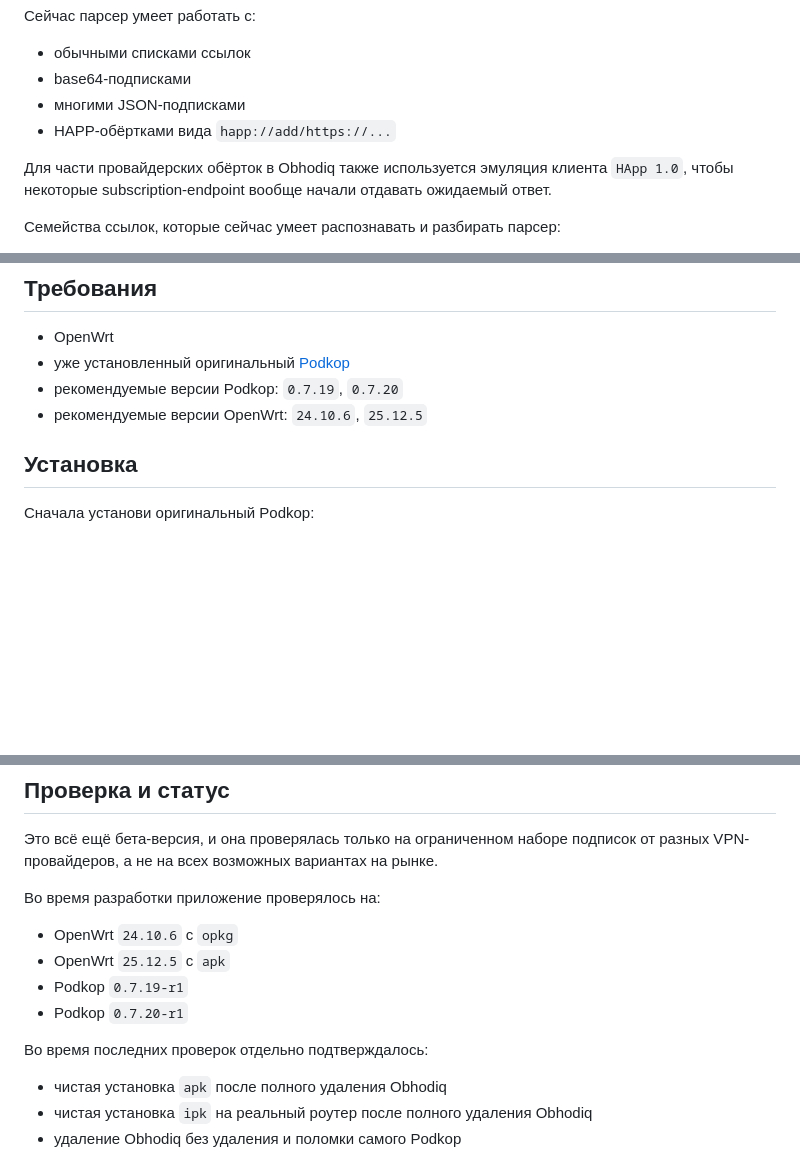
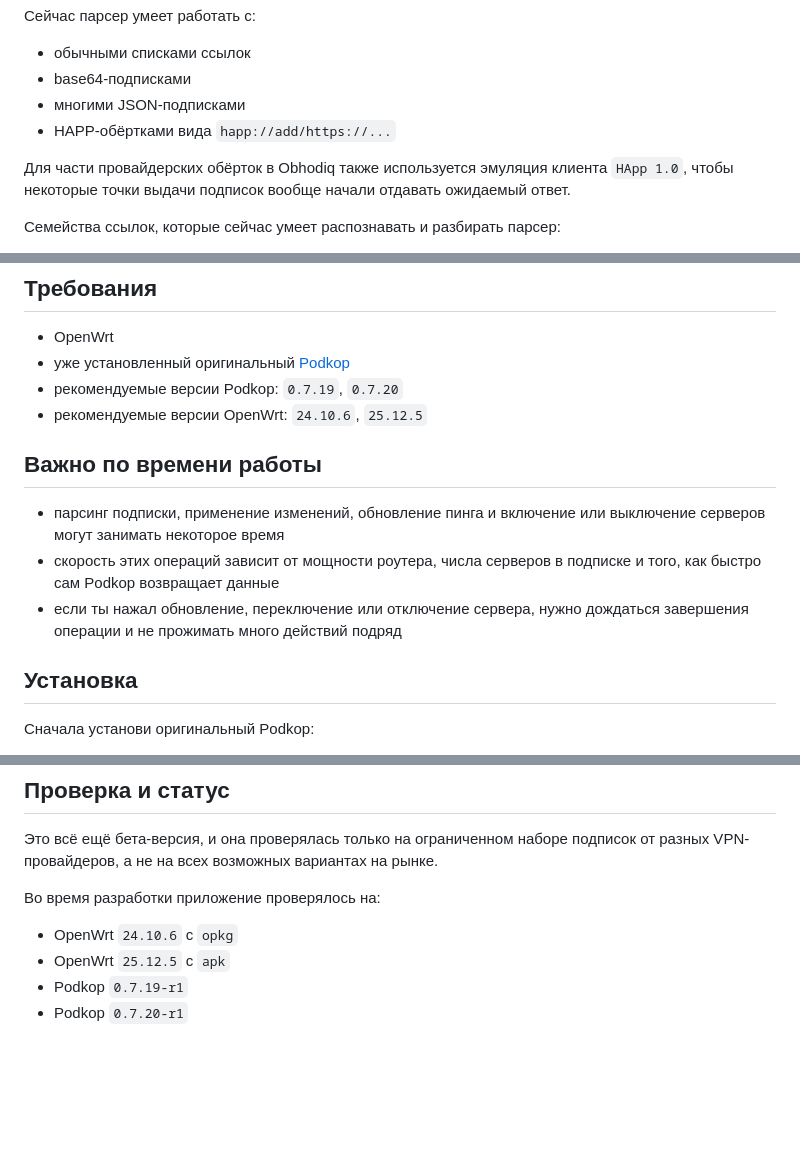
Before and after one commit to renqismike/obhodiq, a Markdown page: README.md, 3 parts joined by grey strips. GitHub-like rendering; blank space fills up the shorter version.

```diff
--- a/README.md
+++ b/README.md
@@ -59,7 +59,7 @@ Obhodiq рассчитан на подписки, которые сейчас ч
 - многими JSON-подписками
 - HAPP-обёртками вида `happ://add/https://...`
 
-Для части провайдерских обёрток в Obhodiq также используется эмуляция клиента `HApp 1.0`, чтобы некоторые subscription-endpoint вообще начали отдавать ожидаемый ответ.
+Для части провайдерских обёрток в Obhodiq также используется эмуляция клиента `HApp 1.0`, чтобы некоторые точки выдачи подписок вообще начали отдавать ожидаемый ответ.
 
 Семейства ссылок, которые сейчас умеет распознавать и разбирать парсер:
 
@@ -115,6 +115,12 @@ Obhodiq отвечает только за первую часть. Дальше
 - уже установленный оригинальный [Podkop](https://github.com/itdoginfo/podkop)
 - рекомендуемые версии Podkop: `0.7.19`, `0.7.20`
 - рекомендуемые версии OpenWrt: `24.10.6`, `25.12.5`
+
+## Важно по времени работы
+
+- парсинг подписки, применение изменений, обновление пинга и включение или выключение серверов могут занимать некоторое время
+- скорость этих операций зависит от мощности роутера, числа серверов в подписке и того, как быстро сам Podkop возвращает данные
+- если ты нажал обновление, переключение или отключение сервера, нужно дождаться завершения операции и не прожимать много действий подряд
 
 ## Установка
 
@@ -211,9 +217,3 @@ apk del obhodiq
 - OpenWrt `25.12.5` с `apk`
 - Podkop `0.7.19-r1`
 - Podkop `0.7.20-r1`
-
-Во время последних проверок отдельно подтверждалось:
-
-- чистая установка `apk` после полного удаления Obhodiq
-- чистая установка `ipk` на реальный роутер после полного удаления Obhodiq
-- удаление Obhodiq без удаления и поломки самого Podkop
```
Also changed, not shown: other parts of README.md (+1 -1 lines), RELEASE.md (+4 -4 lines), dist/RELEASE.md (+4 -4 lines).
